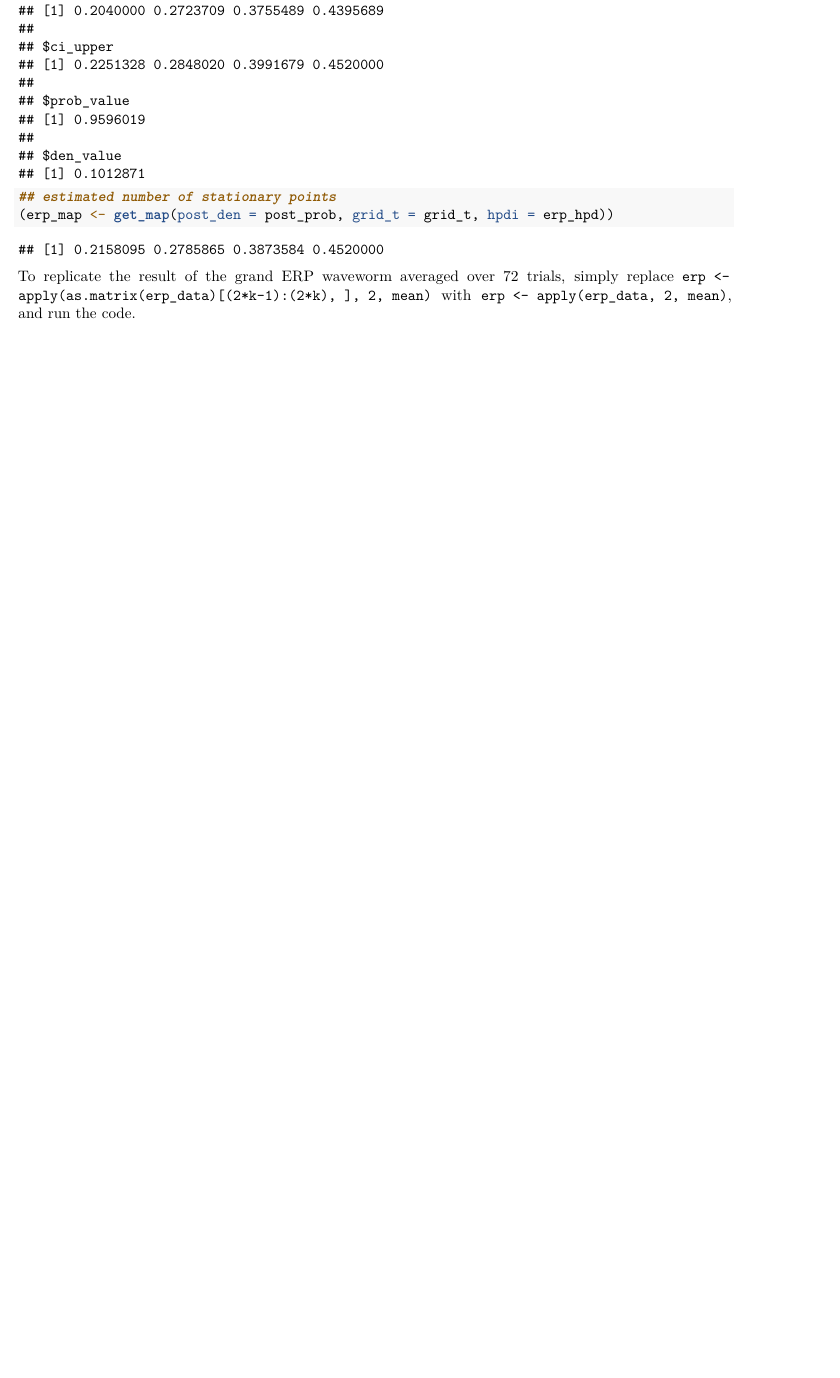
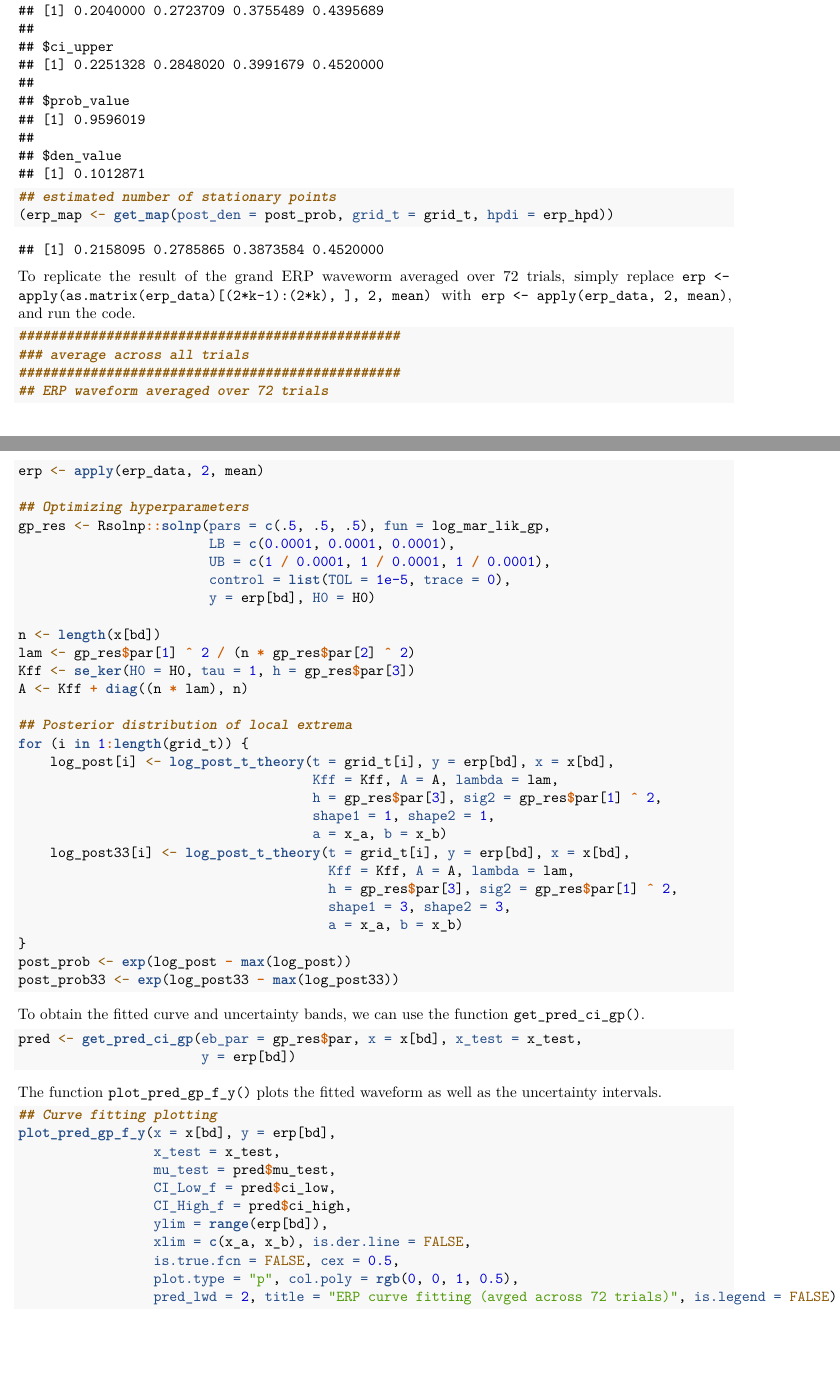
Before and after one commit to chenghanyustats/DGP, an R Markdown document (vignettes/erpdata.Rmd): part of page 5 of 5 before the commit and two parts of pages 5 and 6 of 7 after it, the two joined at a grey line, cut so that both start at the same text, the shorter picture padded with empty space. The pictures show the output file vignettes/erpdata.pdf that the author committed with the source.

Commit message:
edit erpdata.Rmd to include average across all trials

````diff
--- a/vignettes/erpdata.Rmd
+++ b/vignettes/erpdata.Rmd
@@ -154,3 +154,65 @@ plot(grid_t, post_prob33, ylab = "", xlab = "t", type = 'l',
 
 
 To replicate the result of the grand ERP waveworm averaged over 72 trials, simply replace `erp <- apply(as.matrix(erp_data)[(2*k-1):(2*k), ], 2, mean)` with `erp <- apply(erp_data, 2, mean)`, and run the code.
+
+
+```{r}
+#| eval: true
+
+################################################
+### average across all trials
+################################################
+## ERP waveform averaged over 72 trials
+erp <- apply(erp_data, 2, mean)
+
+## Optimizing hyperparameters
+gp_res <- Rsolnp::solnp(pars = c(.5, .5, .5), fun = log_mar_lik_gp,
+                        LB = c(0.0001, 0.0001, 0.0001),
+                        UB = c(1 / 0.0001, 1 / 0.0001, 1 / 0.0001),
+                        control = list(TOL = 1e-5, trace = 0),
+                        y = erp[bd], H0 = H0)
+
+n <- length(x[bd])
+lam <- gp_res$par[1] ^ 2 / (n * gp_res$par[2] ^ 2)
+Kff <- se_ker(H0 = H0, tau = 1, h = gp_res$par[3])
+A <- Kff + diag((n * lam), n)
+
+## Posterior distribution of local extrema
+for (i in 1:length(grid_t)) {
+    log_post[i] <- log_post_t_theory(t = grid_t[i], y = erp[bd], x = x[bd],
+                                     Kff = Kff, A = A, lambda = lam,
+                                     h = gp_res$par[3], sig2 = gp_res$par[1] ^ 2,
+                                     shape1 = 1, shape2 = 1,
+                                     a = x_a, b = x_b)
+    log_post33[i] <- log_post_t_theory(t = grid_t[i], y = erp[bd], x = x[bd],
+                                       Kff = Kff, A = A, lambda = lam,
+                                       h = gp_res$par[3], sig2 = gp_res$par[1] ^ 2,
+                                       shape1 = 3, shape2 = 3,
+                                       a = x_a, b = x_b)
+}
+post_prob <- exp(log_post - max(log_post))
+post_prob33 <- exp(log_post33 - max(log_post33))
+```
+
+To obtain the fitted curve and uncertainty bands, we can use the function `get_pred_ci_gp()`.
+
+```{r}
+pred <- get_pred_ci_gp(eb_par = gp_res$par, x = x[bd], x_test = x_test,
+                       y = erp[bd])
+```
+
+The function `plot_pred_gp_f_y()` plots the fitted waveform as well as the uncertainty intervals.
+
+```{r}
+## Curve fitting plotting
+plot_pred_gp_f_y(x = x[bd], y = erp[bd],
+                 x_test = x_test,
+                 mu_test = pred$mu_test,
+                 CI_Low_f = pred$ci_low,
+                 CI_High_f = pred$ci_high,
+                 ylim = range(erp[bd]),
+                 xlim = c(x_a, x_b), is.der.line = FALSE,
+                 is.true.fcn = FALSE, cex = 0.5,
+                 plot.type = "p", col.poly = rgb(0, 0, 1, 0.5),
+                 pred_lwd = 2, title = "ERP curve fitting (avged across 72 trials)", is.legend = FALSE)
+```
````
Also changed, not shown: vignettes/simulation.Rmd (+1 -1 lines), vignettes/erpdata.pdf, vignettes/simulation.pdf, 19 other files.
